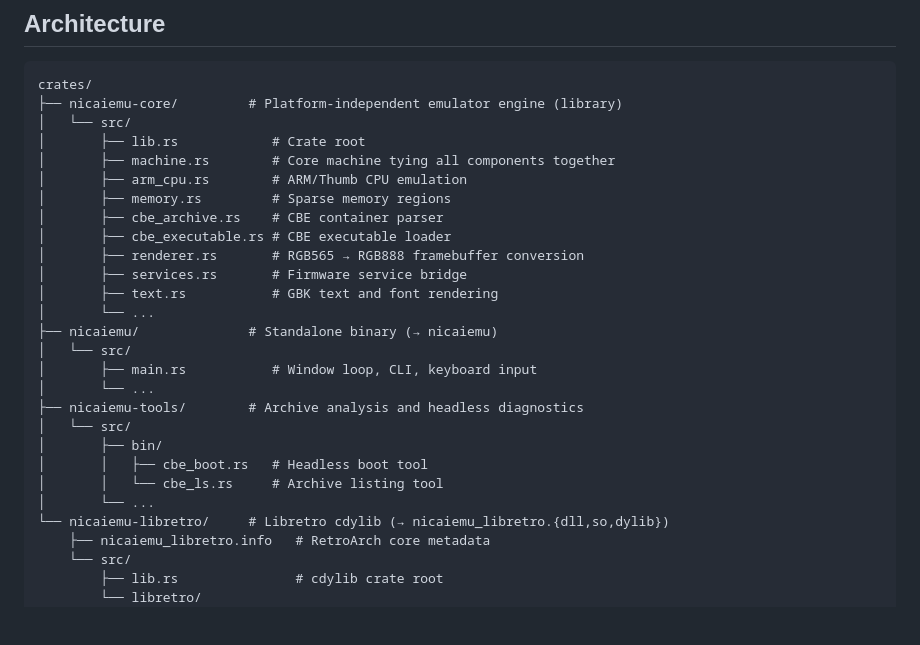
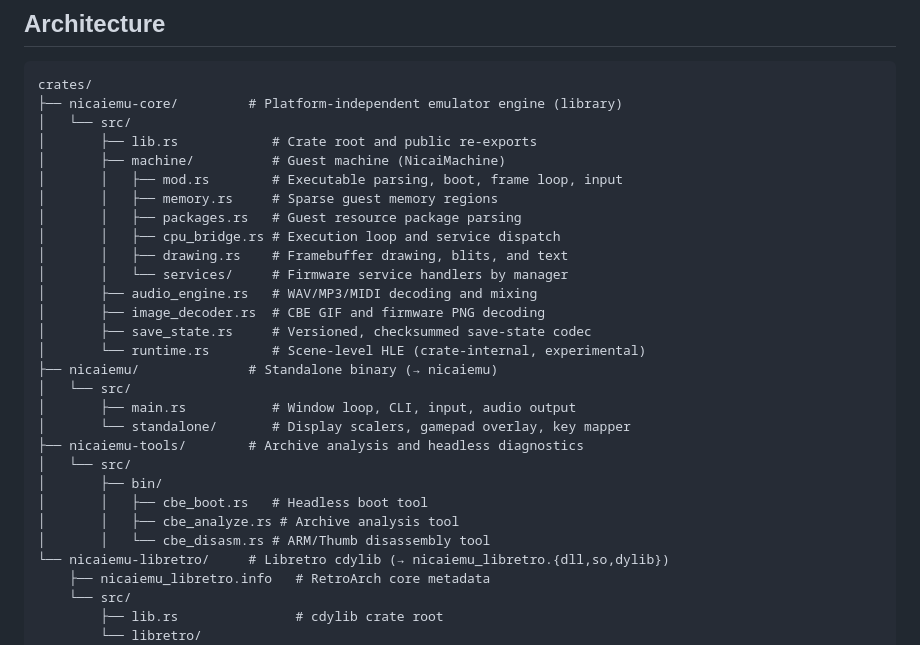
Before and after one commit to AloysHF/NicaiEmu, a Markdown page: README.md, the part around the change. GitHub-like rendering; blank space fills up the shorter version.

Commit message:
Fix the README architecture tree to match the real sources (T0.1)
Replace the outdated tree (arm_cpu.rs, memory.rs, cbe_archive.rs,
renderer.rs, services.rs, text.rs) with the actual module layout after
the machine split, and correct the nicaiemu-tools binaries (cbe_boot,
cbe_analyze, cbe_disasm).

```diff
--- a/README.md
+++ b/README.md
@@ -108,26 +108,28 @@ For iOS, see [iOS Libretro Core](docs/iOS-Libretro-Core.md).
 crates/
 ├── nicaiemu-core/         # Platform-independent emulator engine (library)
 │   └── src/
-│       ├── lib.rs            # Crate root
-│       ├── machine.rs        # Core machine tying all components together
-│       ├── arm_cpu.rs        # ARM/Thumb CPU emulation
-│       ├── memory.rs         # Sparse memory regions
-│       ├── cbe_archive.rs    # CBE container parser
-│       ├── cbe_executable.rs # CBE executable loader
-│       ├── renderer.rs       # RGB565 → RGB888 framebuffer conversion
-│       ├── services.rs       # Firmware service bridge
-│       ├── text.rs           # GBK text and font rendering
-│       └── ...
+│       ├── lib.rs            # Crate root and public re-exports
+│       ├── machine/          # Guest machine (NicaiMachine)
+│       │   ├── mod.rs        # Executable parsing, boot, frame loop, input
+│       │   ├── memory.rs     # Sparse guest memory regions
+│       │   ├── packages.rs   # Guest resource package parsing
+│       │   ├── cpu_bridge.rs # Execution loop and service dispatch
+│       │   ├── drawing.rs    # Framebuffer drawing, blits, and text
+│       │   └── services/     # Firmware service handlers by manager
+│       ├── audio_engine.rs   # WAV/MP3/MIDI decoding and mixing
+│       ├── image_decoder.rs  # CBE GIF and firmware PNG decoding
+│       ├── save_state.rs     # Versioned, checksummed save-state codec
+│       └── runtime.rs        # Scene-level HLE (crate-internal, experimental)
 ├── nicaiemu/              # Standalone binary (→ nicaiemu)
 │   └── src/
-│       ├── main.rs           # Window loop, CLI, keyboard input
-│       └── ...
+│       ├── main.rs           # Window loop, CLI, input, audio output
+│       └── standalone/       # Display scalers, gamepad overlay, key mapper
 ├── nicaiemu-tools/        # Archive analysis and headless diagnostics
 │   └── src/
 │       ├── bin/
 │       │   ├── cbe_boot.rs   # Headless boot tool
-│       │   └── cbe_ls.rs     # Archive listing tool
-│       └── ...
+│       │   ├── cbe_analyze.rs # Archive analysis tool
+│       │   └── cbe_disasm.rs # ARM/Thumb disassembly tool
 └── nicaiemu-libretro/     # Libretro cdylib (→ nicaiemu_libretro.{dll,so,dylib})
     ├── nicaiemu_libretro.info   # RetroArch core metadata
     └── src/
```
